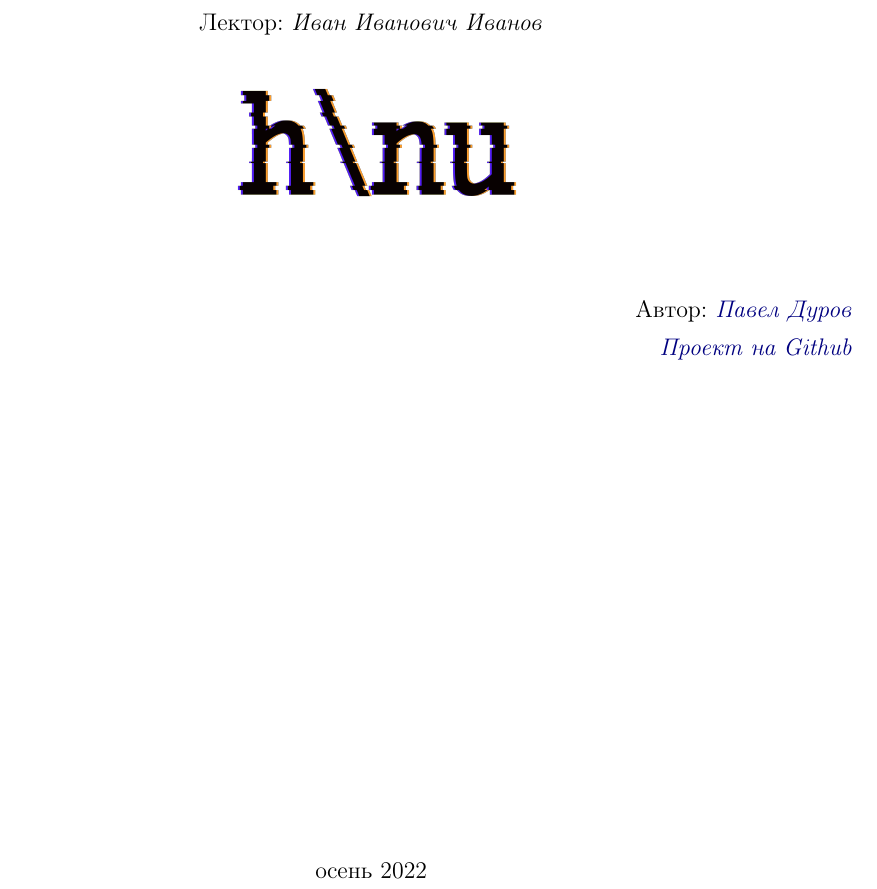
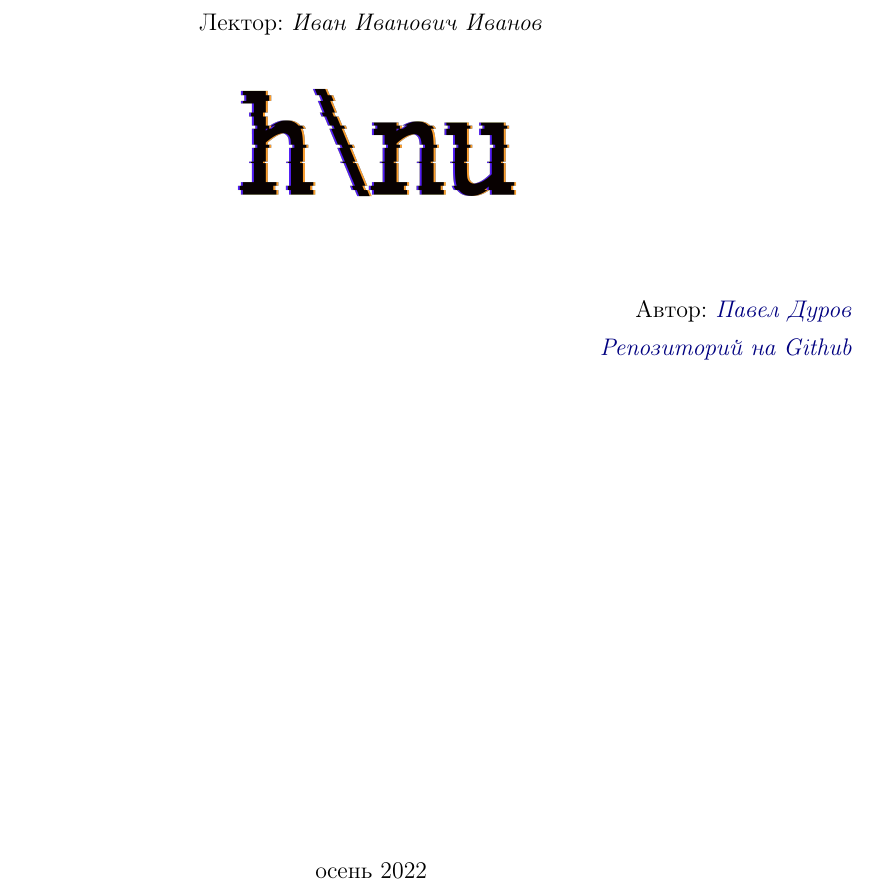
Before and after one commit to NNJunior/PhysTeX, a LaTeX document (main.tex, which reads preamble/title_page.tex): part of page 1 of 5, cut so that both start at the same text. Compiled offline with pdfLaTeX.

Commit message:
little changes

```diff
--- a/preamble/title_page.tex
+++ b/preamble/title_page.tex
@@ -18,7 +18,7 @@
 		\noindent
 		Автор: \href{\AuthorLink}{\textit{\AuthorInitials}}
 		\\
-		\href{\GithubLink}{\textit{Проект на Github}}
+		\href{\GithubLink}{\textit{Репозиторий на Github}}
 	\end{flushright}
 
 	\vfill
```
Also changed, not shown: 1 other file.
